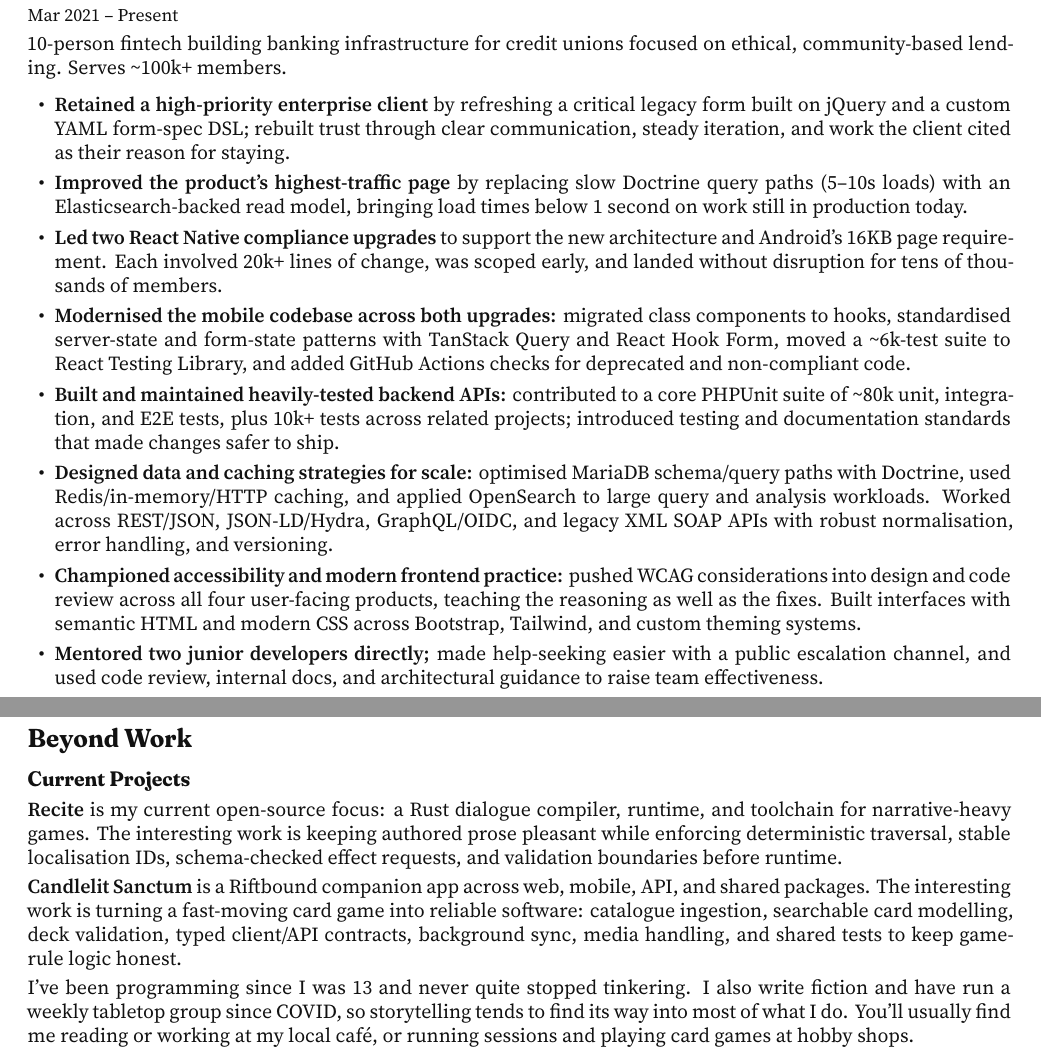
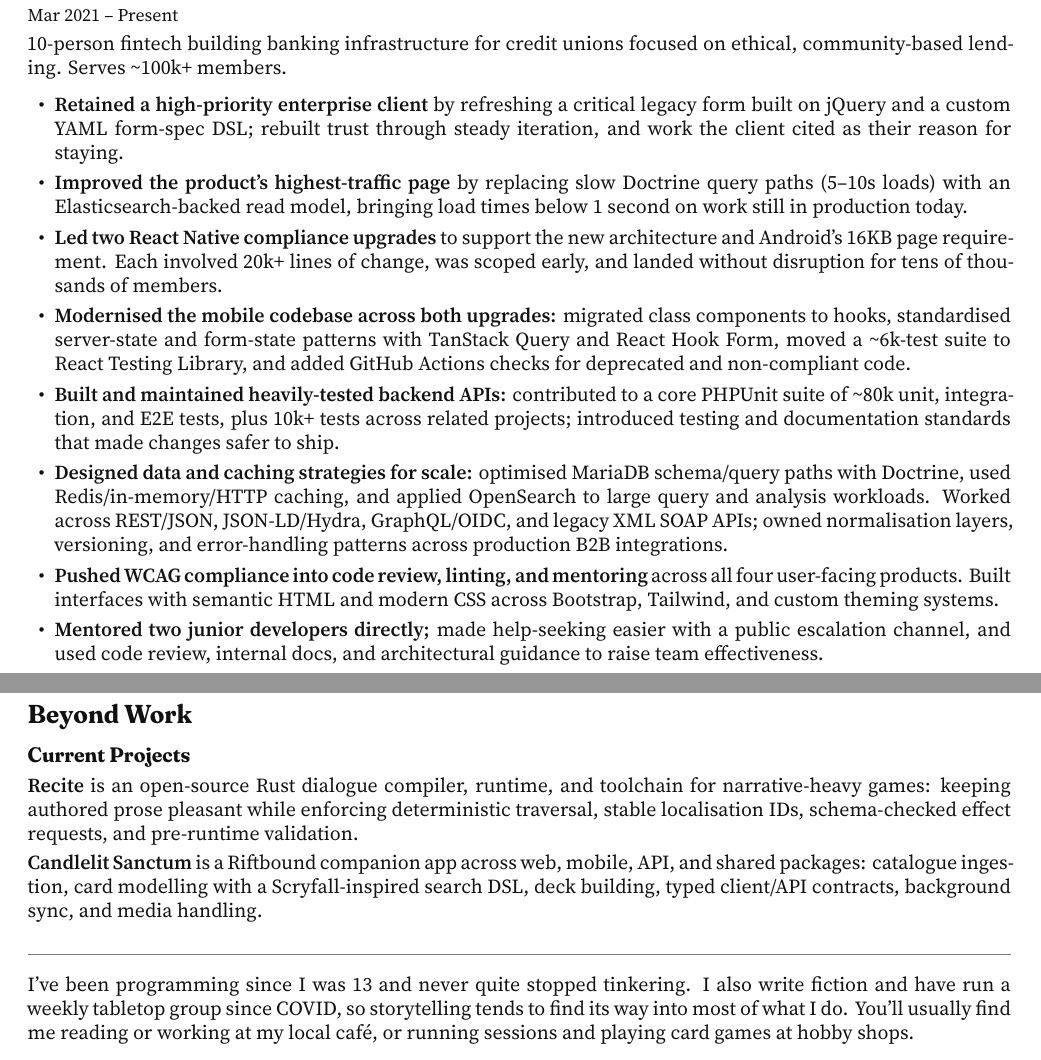
Before and after one commit to plethu/cv, a LaTeX CV (cv.tex, which reads sections/beyond-work.tex, sections/experience.tex): two parts of pages 1 and 2 of 2, joined at a grey line, cut so that both start at the same text. Compiled offline with XeLaTeX.

Commit message:
Tweak some awkward prose

```diff
--- a/sections/beyond-work.tex
+++ b/sections/beyond-work.tex
@@ -2,8 +2,10 @@
 
 \cvsubsection{Current Projects}
 
-\textbf{Recite} is my current open-source focus: a Rust dialogue compiler, runtime, and toolchain for narrative-heavy games. The interesting work is keeping authored prose pleasant while enforcing deterministic traversal, stable localisation IDs, schema-checked effect requests, and validation boundaries before runtime.
+\textbf{Recite} is an open-source Rust dialogue compiler, runtime, and toolchain for narrative-heavy games: keeping authored prose pleasant while enforcing deterministic traversal, stable localisation IDs, schema-checked effect requests, and pre-runtime validation.
 
-\textbf{Candlelit Sanctum} is a Riftbound companion app across web, mobile, API, and shared packages. The interesting work is turning a fast-moving card game into reliable software: catalogue ingestion, searchable card modelling, deck validation, typed client/API contracts, background sync, media handling, and shared tests to keep game-rule logic honest.
+\textbf{Candlelit Sanctum} is a Riftbound companion app across web, mobile, API, and shared packages: catalogue ingestion, card modelling with a Scryfall-inspired search DSL, deck building, typed client/API contracts, background sync, and media handling.
+
+\vspace{0.4em}\noindent{\color{cvrule}\rule{\textwidth}{0.4pt}}\vspace{0.4em}
 
 I've been programming since I was 13 and never quite stopped tinkering. I also write fiction and have run a weekly tabletop group since COVID, so storytelling tends to find its way into most of what I do. You'll usually find me reading or working at my local caf\'e, or running sessions and playing card games at hobby shops.
--- a/sections/experience.tex
+++ b/sections/experience.tex
@@ -5,12 +5,12 @@
 10-person fintech building banking infrastructure for credit unions focused on ethical, community-based lending. Serves \cvapprox{}100k+ members.
 
 \begin{cvitems}
-  \item \textbf{Retained a high-priority enterprise client} by refreshing a critical legacy form built on jQuery and a custom YAML form-spec DSL; rebuilt trust through clear communication, steady iteration, and work the client cited as their reason for staying.
+  \item \textbf{Retained a high-priority enterprise client} by refreshing a critical legacy form built on jQuery and a custom YAML form-spec DSL; rebuilt trust through steady iteration, and work the client cited as their reason for staying.
   \item \textbf{Improved the product's highest-traffic page} by replacing slow Doctrine query paths (5--10s loads) with an Elasticsearch-backed read model, bringing load times below 1 second on work still in production today.
   \item \textbf{Led two React Native compliance upgrades} to support the new architecture and Android's 16KB page requirement. Each involved 20k+ lines of change, was scoped early, and landed without disruption for tens of thousands of members.
   \item \textbf{Modernised the mobile codebase across both upgrades:} migrated class components to hooks, standardised server-state and form-state patterns with TanStack Query and React Hook Form, moved a \cvapprox{}6k-test suite to React Testing Library, and added GitHub Actions checks for deprecated and non-compliant code.
   \item \textbf{Built and maintained heavily-tested backend APIs:} contributed to a core PHPUnit suite of \cvapprox{}80k unit, integration, and E2E tests, plus 10k+ tests across related projects; introduced testing and documentation standards that made changes safer to ship.
-  \item \textbf{Designed data and caching strategies for scale:} optimised MariaDB schema/query paths with Doctrine, used Redis/in-memory/HTTP caching, and applied OpenSearch to large query and analysis workloads. Worked across REST/JSON, JSON-LD/Hydra, GraphQL/OIDC, and legacy XML SOAP APIs with robust normalisation, error handling, and versioning.
-  \item \textbf{Championed accessibility and modern frontend practice:} pushed WCAG considerations into design and code review across all four user-facing products, teaching the reasoning as well as the fixes. Built interfaces with semantic HTML and modern CSS across Bootstrap, Tailwind, and custom theming systems.
+  \item \textbf{Designed data and caching strategies for scale:} optimised MariaDB schema/query paths with Doctrine, used Redis/in-memory/HTTP caching, and applied OpenSearch to large query and analysis workloads. Worked across REST/JSON, JSON-LD/Hydra, GraphQL/OIDC, and legacy XML SOAP APIs; owned normalisation layers, versioning, and error-handling patterns across production B2B integrations.
+  \item \textbf{Pushed WCAG compliance into code review, linting, and mentoring} across all four user-facing products. Built interfaces with semantic HTML and modern CSS across Bootstrap, Tailwind, and custom theming systems.
   \item \textbf{Mentored two junior developers directly;} made help-seeking easier with a public escalation channel, and used code review, internal docs, and architectural guidance to raise team effectiveness.
 \end{cvitems}
```
